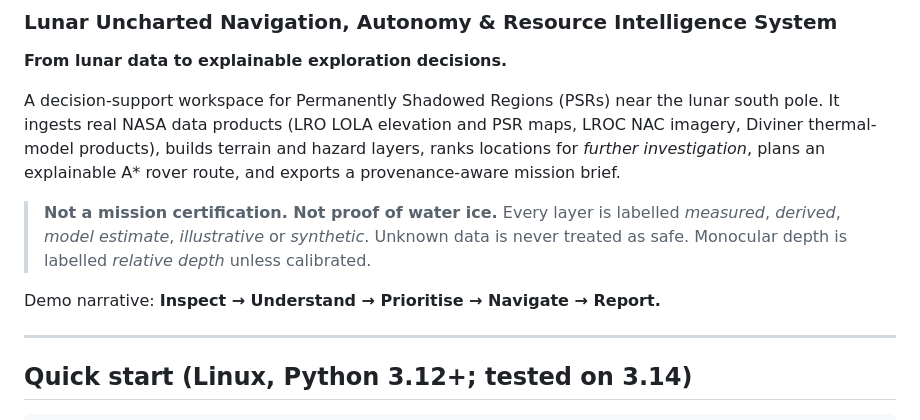
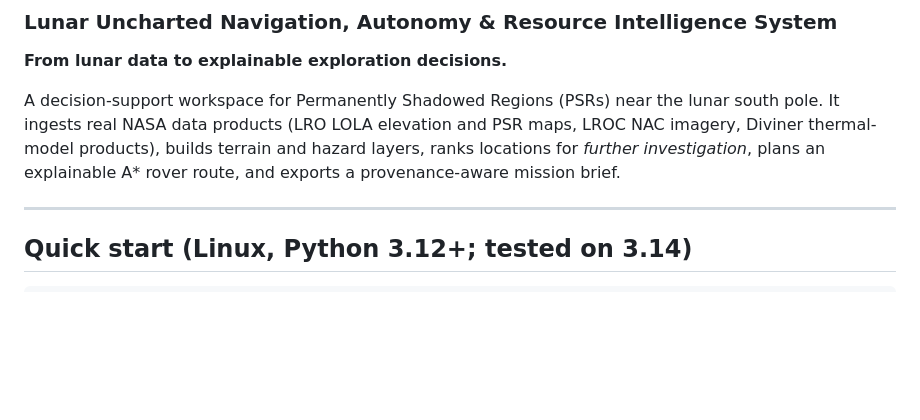
Before and after one commit to raspugta/Lunaris-, a Markdown page: README.md, the part around the change. Rendered like a GitHub page; blank space fills up the shorter version.

```diff
--- a/README.md
+++ b/README.md
@@ -7,12 +7,6 @@ A decision-support workspace for Permanently Shadowed Regions (PSRs) near the lu
 It ingests real NASA data products (LRO LOLA elevation and PSR maps, LROC NAC imagery, Diviner
 thermal-model products), builds terrain and hazard layers, ranks locations for *further
 investigation*, plans an explainable A* rover route, and exports a provenance-aware mission brief.
-
-> **Not a mission certification. Not proof of water ice.** Every layer is labelled
-> *measured*, *derived*, *model estimate*, *illustrative* or *synthetic*. Unknown data is
-> never treated as safe. Monocular depth is labelled *relative depth* unless calibrated.
-
-Demo narrative: **Inspect → Understand → Prioritise → Navigate → Report.**
 
 ---
 
```
